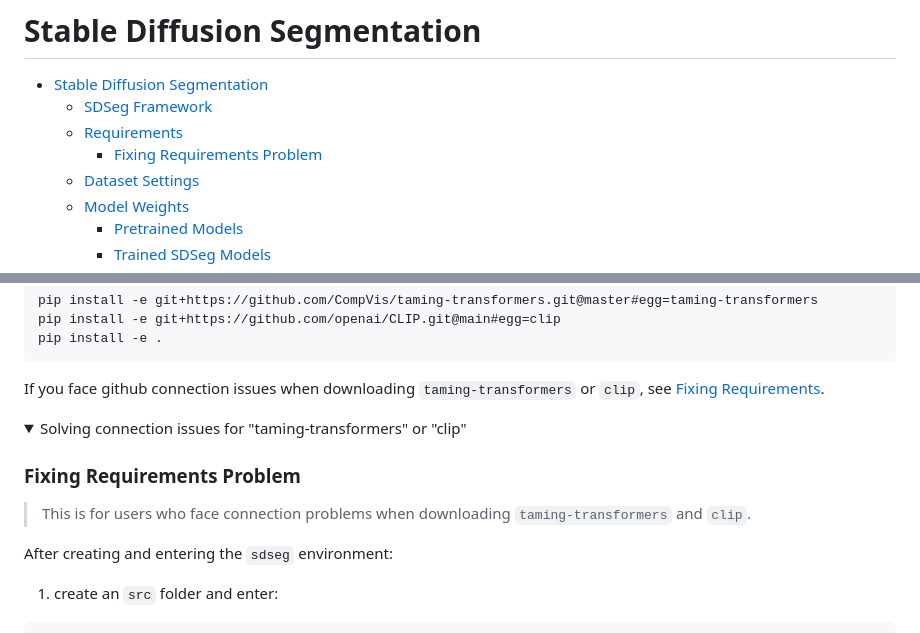
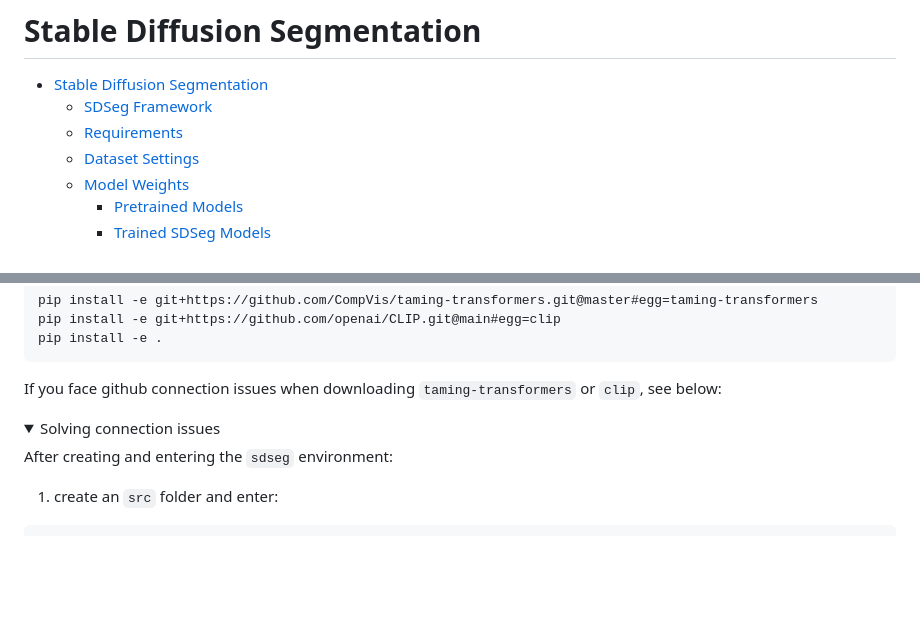
Before and after one commit to lin-tianyu/Stable-Diffusion-Seg, a Markdown page: README.md, 2 parts joined by grey strips. Rendered like a GitHub page; folded sections open; blank space fills up the shorter version.

````diff
--- a/README.md
+++ b/README.md
@@ -5,7 +5,6 @@
 - [Stable Diffusion Segmentation](#stable-diffusion-segmentation)
   - [SDSeg Framework](#sdseg-framework)
   - [Requirements](#requirements)
-    - [Fixing Requirements Problem](#fixing-requirements-problem)
   - [Dataset Settings](#dataset-settings)
   - [Model Weights](#model-weights)
     - [Pretrained Models](#pretrained-models)
@@ -39,14 +38,12 @@ pip install -e git+https://github.com/CompVis/taming-transformers.git@master#egg
 pip install -e git+https://github.com/openai/CLIP.git@main#egg=clip
 pip install -e .
 ```
-If you face github connection issues when downloading `taming-transformers` or `clip`, see [Fixing Requirements](#fixing-requirements-problem).
+If you face github connection issues when downloading `taming-transformers` or `clip`, see below:
 
 <details>
 
-<summary>Solving connection issues for "taming-transformers" or "clip"</summary>
+<summary>Solving connection issues</summary>
 
-### Fixing Requirements Problem
-> This is for users who face connection problems when downloading `taming-transformers` and `clip`.
 
 After creating and entering the `sdseg` environment:
 1. create an `src` folder and enter:
````
Also changed, not shown: other parts of README.md (+2 -0 lines).
